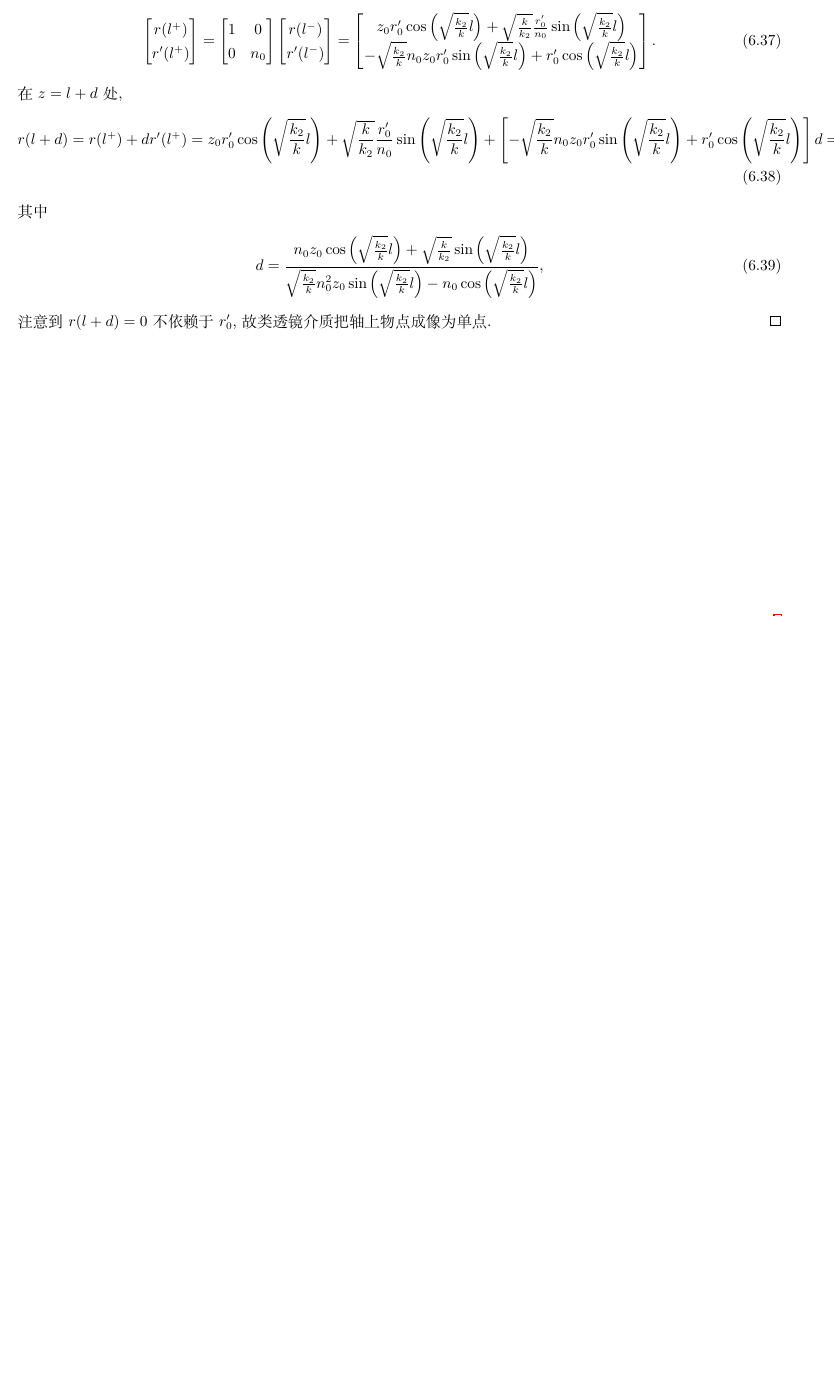
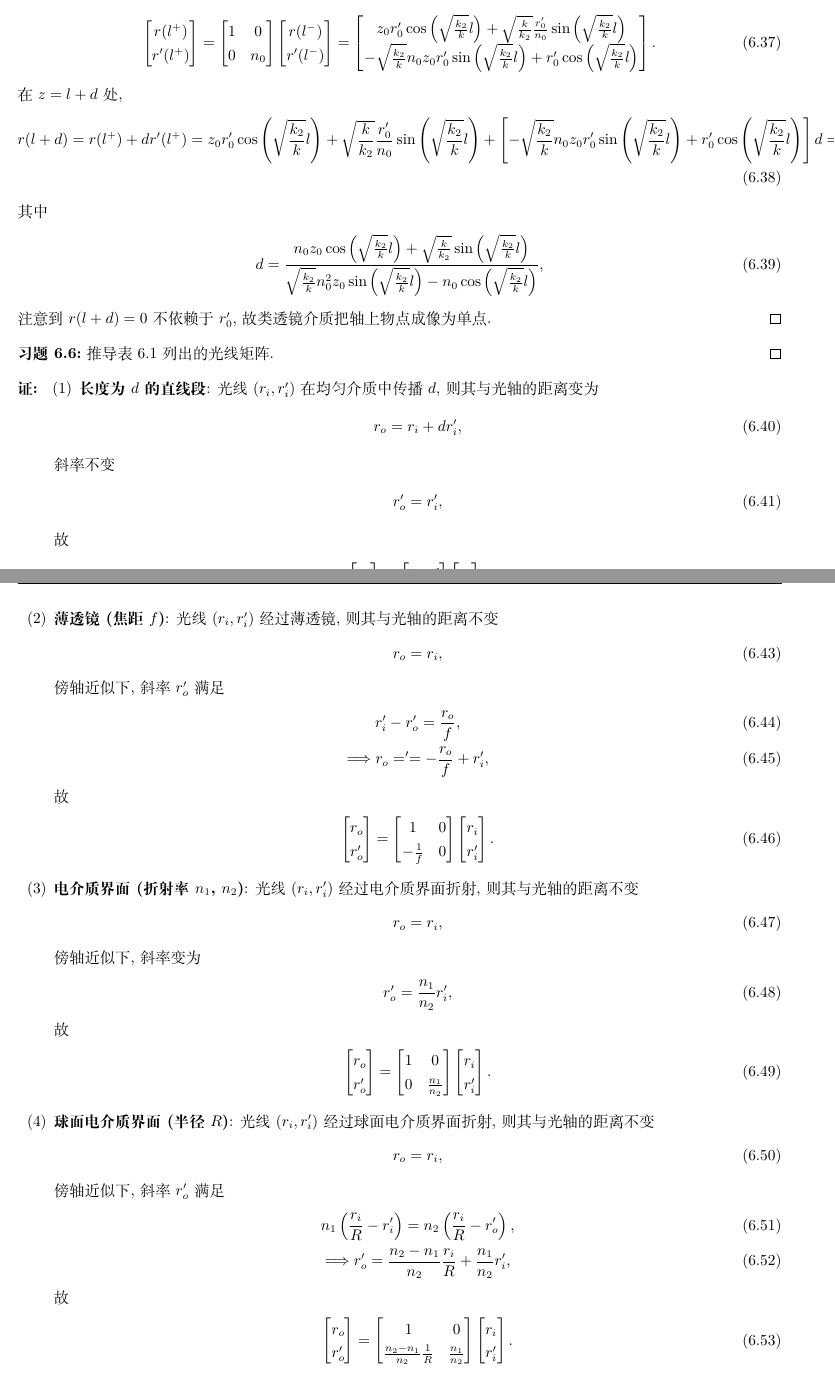
Before and after one commit to Chen-Jialin/Quantum-Electronics-Assignments, a LaTeX document (chap-6.tex): part of page 4 of 4 before the commit and two parts of pages 4 and 5 of 6 after it, the two joined at a grey line, cut so that both start at the same text, the shorter picture padded with empty space. Compiled offline with XeLaTeX.

Commit message:
6.6 finished

```diff
--- a/chap-6.tex
+++ b/chap-6.tex
@@ -258,3 +258,96 @@
     \end{align}
     注意到 $r(l+d)=0$ 不依赖于 $r_0'$, 故类透镜介质把轴上物点成像为单点.
 \end{pf}
+
+\begin{exe}
+    推导表 6.1 列出的光线矩阵.
+\end{exe}
+\begin{pf}
+    \begin{itemize}
+        \item[(1)] \textbf{长度为 $d$ 的直线段}: 光线 $(r_i,r_i')$ 在均匀介质中传播 $d$, 则其与光轴的距离变为
+        \begin{align}
+            r_o=r_i+dr_i',
+        \end{align}
+        斜率不变
+        \begin{align}
+            r_o'=r_i',
+        \end{align}
+        故
+        \begin{align}
+            \begin{bmatrix}
+                r_o\\
+                r_o'
+            \end{bmatrix}=\begin{bmatrix}
+                1&d\\
+                0&1
+            \end{bmatrix}\begin{bmatrix}
+                r_i\\
+                r_i'
+            \end{bmatrix}.
+        \end{align}
+        \item[(2)] \textbf{薄透镜 (焦距 $f$)}: 光线 $(r_i,r_i')$ 经过薄透镜, 则其与光轴的距离不变
+        \begin{align}
+            r_o=r_i,
+        \end{align}
+        傍轴近似下, 斜率 $r_o'$ 满足
+        \begin{gather}
+            r_i'-r_o'=\frac{r_o}{f},\\
+            \Longrightarrow r_o='=-\frac{r_o}{f}+r_i',
+        \end{gather}
+        故
+        \begin{align}
+            \begin{bmatrix}
+                r_o\\
+                r_o'
+            \end{bmatrix}=\begin{bmatrix}
+                1&0\\
+                -\frac{1}{f}&0
+            \end{bmatrix}\begin{bmatrix}
+                r_i\\
+                r_i'
+            \end{bmatrix}.
+        \end{align}
+        \item[(3)] \textbf{电介质界面 (折射率 $n_1$, $n_2$)}: 光线 $(r_i,r_i')$ 经过电介质界面折射, 则其与光轴的距离不变
+        \begin{align}
+            r_o=r_i,
+        \end{align}
+        傍轴近似下, 斜率变为
+        \begin{align}
+            r_o'=\frac{n_1}{n_2}r_i',
+        \end{align}
+        故
+        \begin{align}
+            \begin{bmatrix}
+                r_o\\
+                r_o'
+            \end{bmatrix}=\begin{bmatrix}
+                1&0\\
+                0&\frac{n_1}{n_2}
+            \end{bmatrix}\begin{bmatrix}
+                r_i\\
+                r_i'
+            \end{bmatrix}.
+        \end{align}
+        \item[(4)] \textbf{球面电介质界面 (半径 $R$)}: 光线 $(r_i,r_i')$ 经过球面电介质界面折射, 则其与光轴的距离不变
+        \begin{align}
+            r_o=r_i,
+        \end{align}
+        傍轴近似下, 斜率 $r_o'$ 满足
+        \begin{gather}
+            n_1\left(\frac{r_i}{R}-r_i'\right)=n_2\left(\frac{r_i}{R}-r_o'\right),\\
+            \Longrightarrow r_o'=\frac{n_2-n_1}{n_2}\frac{r_i}{R}+\frac{n_1}{n_2}r_i',
+        \end{gather}
+        故
+        \begin{align}
+            \begin{bmatrix}
+                r_o\\
+                r_o'
+            \end{bmatrix}=\begin{bmatrix}
+                1&0\\
+                \frac{n_2-n_1}{n_2}\frac{1}{R}&\frac{n_1}{n_2}
+            \end{bmatrix}\begin{bmatrix}
+                r_i\\
+                r_i'
+            \end{bmatrix}.
+        \end{align}
+        \item[(5)] \textbf{球面反射镜 (曲率半径 $R$)}: 光线 $(r_i,r_i')$ 经过球面反射镜反射, 则其与光轴的距离不变
@@ -260,0 +382,2 @@
+            \frac{\mathrm{d}}{\mathrm{d}s}\left(n\frac{\mathrm{d}\bm{r}}{\mathrm{d}s}\right)=\nabla,
+        \end{align}
```
Also changed, not shown: chap-6.tex (58 more changed lines).
